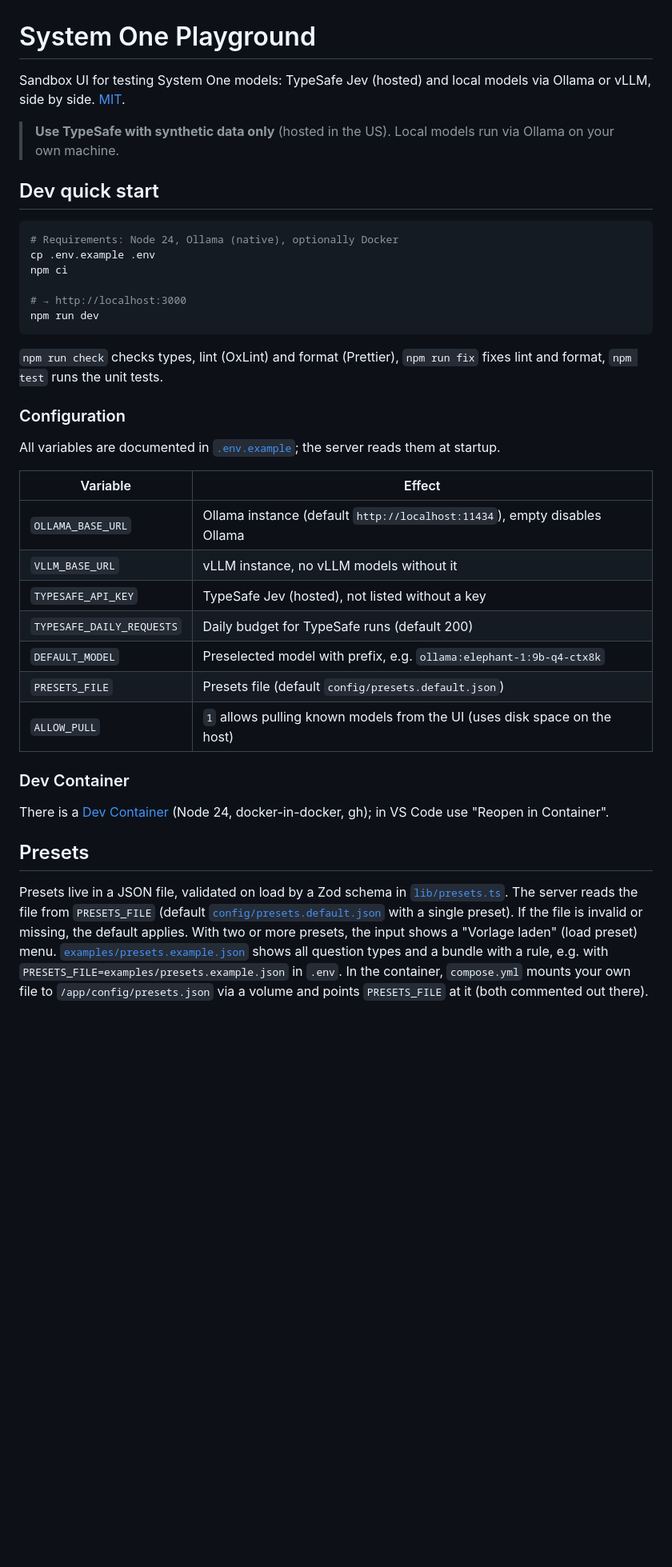
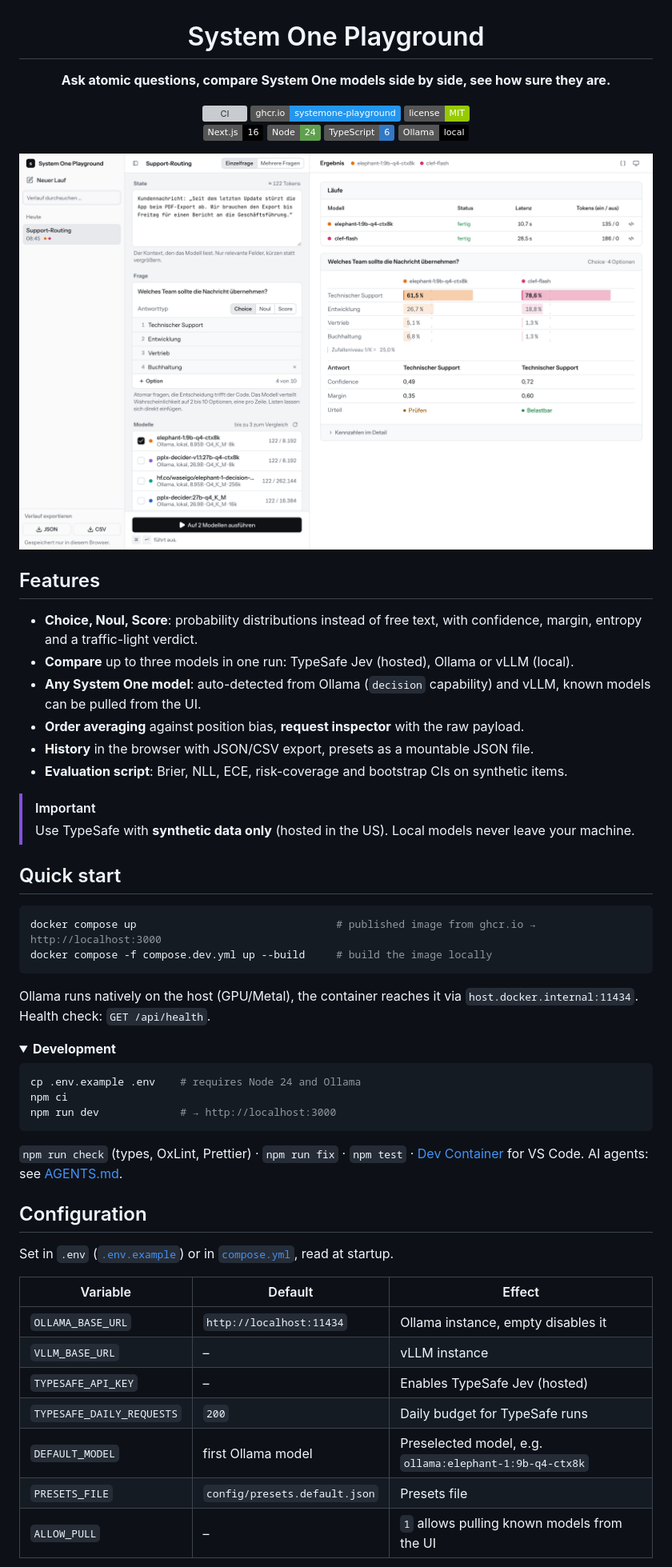
Before and after one commit to dasultras/systemone-playground, a Markdown page: README.md, the part around one of its changes. Shown at 80% size. Rendered like a GitHub page; pictures changed too: docs/screenshot-light.png (added); folded sections open; badges without logos; blank space fills up the shorter version; grey boxes are pictures that could not be loaded.

Commit message:
docs: compact README with badges and screenshots

````diff
--- a/README.md
+++ b/README.md
@@ -1,50 +3,72 @@
 # System One Playground
 
-Sandbox UI for testing System One models: TypeSafe Jev (hosted) and local models via Ollama or vLLM, side by side.
-[MIT](LICENSE).
+**Ask atomic questions, compare System One models side by side, see how sure they are.**
 
-> **Use TypeSafe with synthetic data only** (hosted in the US). Local models run via Ollama on your own machine.
+[![CI](https://github.com/dasultras/systemone-playground/actions/workflows/ci.yml/badge.svg)](https://github.com/dasultras/systemone-playground/actions/workflows/ci.yml)
+[![Image](https://img.shields.io/badge/ghcr.io-systemone--playground-2496ED?logo=docker&logoColor=white)](https://github.com/dasultras/systemone-playground/pkgs/container/systemone-playground)
+[![License: MIT](https://img.shields.io/badge/license-MIT-green)](LICENSE)
+<br>
+[![Next.js 16](https://img.shields.io/badge/Next.js-16-black?logo=nextdotjs)](https://nextjs.org)
+[![Node 24](https://img.shields.io/badge/Node-24-5FA04E?logo=nodedotjs&logoColor=white)](https://nodejs.org)
+[![TypeScript](https://img.shields.io/badge/TypeScript-6-3178C6?logo=typescript&logoColor=white)](https://www.typescriptlang.org)
+[![Ollama](https://img.shields.io/badge/Ollama-local-000000?logo=ollama&logoColor=white)](https://ollama.com)
 
-## Dev quick start
+<picture>
+  <source media="(prefers-color-scheme: dark)" srcset="docs/screenshot-dark.png">
+  <img alt="Two local models answering a choice question, with probabilities, confidence, margin and verdict" src="docs/screenshot-light.png" width="100%">
+</picture>
+
+</div>
+
+## Features
+
+- **Choice, Noul, Score**: probability distributions instead of free text, with confidence, margin, entropy and a
+  traffic-light verdict.
+- **Compare** up to three models in one run: TypeSafe Jev (hosted), Ollama or vLLM (local).
+- **Any System One model**: auto-detected from Ollama (`decision` capability) and vLLM, known models can be pulled
+  from the UI.
+- **Order averaging** against position bias, **request inspector** with the raw payload.
+- **History** in the browser with JSON/CSV export, presets as a mountable JSON file.
+- **Evaluation script**: Brier, NLL, ECE, risk-coverage and bootstrap CIs on synthetic items.
+
+> [!IMPORTANT]
+> Use TypeSafe with **synthetic data only** (hosted in the US). Local models never leave your machine.
+
+## Quick start
 
 ```bash
-# Requirements: Node 24, Ollama (native), optionally Docker
-cp .env.example .env
-npm ci
-
-# → http://localhost:3000
-npm run dev
+docker compose up                                # published image from ghcr.io → http://localhost:3000
+docker compose -f compose.dev.yml up --build     # build the image locally
 ```
 
-`npm run check` checks types, lint (OxLint) and format (Prettier), `npm run fix` fixes lint and format, `npm test` runs
-the unit tests.
+Ollama runs natively on the host (GPU/Metal), the container reaches it via `host.docker.internal:11434`. Health check:
+`GET /api/health`.
 
-### Configuration
+<details>
+<summary><b>Development</b></summary>
 
-All variables are documented in [`.env.example`](.env.example); the server reads them at startup.
+```bash
+cp .env.example .env    # requires Node 24 and Ollama
+npm ci
+npm run dev             # → http://localhost:3000
+```
 
-| Variable                  | Effect                                                                              |
-| ------------------------- | ----------------------------------------------------------------------------------- |
-| `OLLAMA_BASE_URL`         | Ollama instance (default `http://localhost:11434`), empty disables Ollama           |
-| `VLLM_BASE_URL`           | vLLM instance, no vLLM models without it                                            |
-| `TYPESAFE_API_KEY`        | TypeSafe Jev (hosted), not listed without a key                                     |
-| `TYPESAFE_DAILY_REQUESTS` | Daily budget for TypeSafe runs (default 200)                                        |
-| `DEFAULT_MODEL`           | Preselected model with prefix, e.g. `ollama:elephant-1:9b-q4-ctx8k`                 |
-| `PRESETS_FILE`            | Presets file (default `config/presets.default.json`)                                |
-| `ALLOW_PULL`              | `1` allows pulling known models from the UI (uses disk space on the host)           |
+`npm run check` (types, OxLint, Prettier) · `npm run fix` · `npm test` · [Dev Container](.devcontainer/devcontainer.json)
+for VS Code. AI agents: see [AGENTS.md](AGENTS.md).
 
-### Dev Container
+</details>
 
-There is a [Dev Container](.devcontainer/devcontainer.json) (Node 24, docker-in-docker, gh); in VS Code use "Reopen in
-Container".
+## Configuration
 
-## Presets
+Set in `.env` ([`.env.example`](.env.example)) or in [`compose.yml`](compose.yml), read at startup.
 
-Presets live in a JSON file, validated on load by a Zod schema in [`lib/presets.ts`](lib/presets.ts). The server reads
-the file from `PRESETS_FILE` (default [`config/presets.default.json`](config/presets.default.json) with a single
-preset). If the file is invalid or missing, the default applies. With two or more presets, the input shows a "Vorlage
-laden" (load preset) menu. [`examples/presets.example.json`](examples/presets.example.json) shows all question types and
-a bundle with a rule, e.g. with `PRESETS_FILE=examples/presets.example.json` in `.env`. In the container, `compose.yml`
-mounts your own file to `/app/config/presets.json` via a volume and points `PRESETS_FILE` at it (both commented out
-there).
+| Variable                  | Default                       | Effect                                           |
+| ------------------------- | ----------------------------- | ------------------------------------------------ |
+| `OLLAMA_BASE_URL`         | `http://localhost:11434`      | Ollama instance, empty disables it               |
+| `VLLM_BASE_URL`           | –                             | vLLM instance                                    |
+| `TYPESAFE_API_KEY`        | –                             | Enables TypeSafe Jev (hosted)                    |
+| `TYPESAFE_DAILY_REQUESTS` | `200`                         | Daily budget for TypeSafe runs                   |
+| `DEFAULT_MODEL`           | first Ollama model            | Preselected model, e.g. `ollama:elephant-1:9b-q4-ctx8k` |
+| `PRESETS_FILE`            | `config/presets.default.json` | Presets file                                     |
+| `ALLOW_PULL`              | –                             | `1` allows pulling known models from the UI      |
 
````
Also changed, not shown: other parts of README.md (+33 -29 lines), docs/screenshot-dark.png (added).
